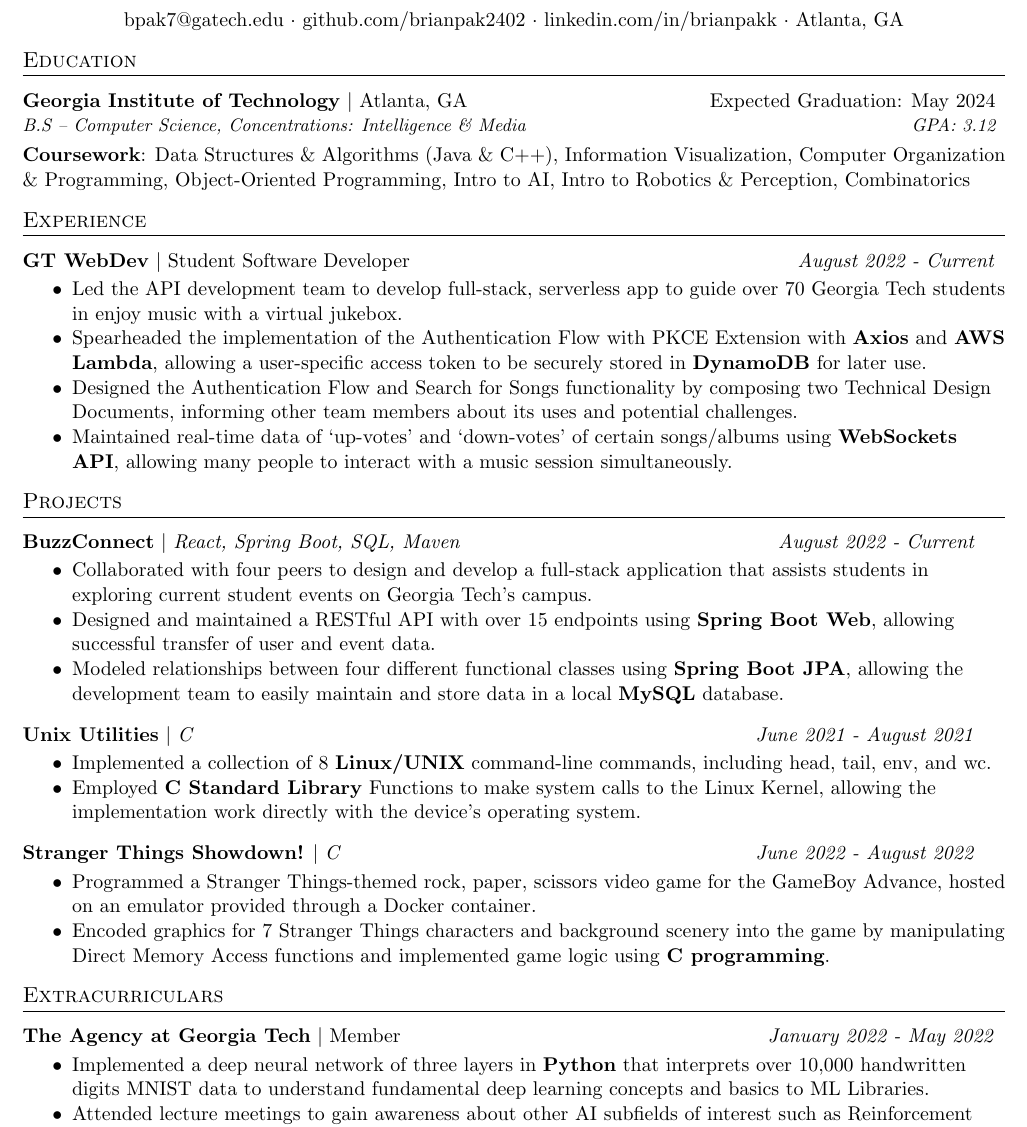
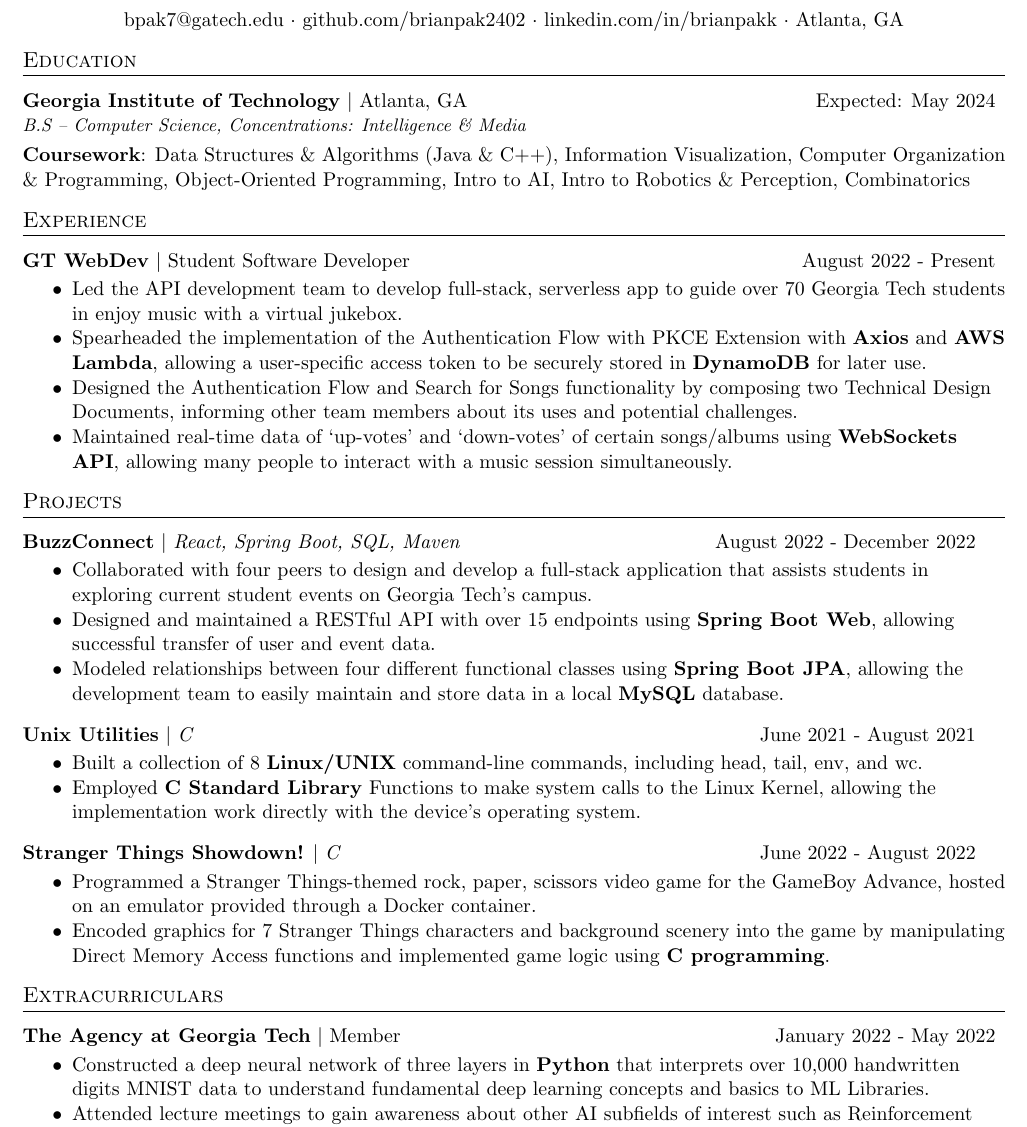
Before and after one commit to brianpak2402/Resume, a LaTeX CV (Pak_Brian_Resume.tex): part of the page, cut so that both start at the same text. Compiled offline with pdfLaTeX.

Commit message:
12/2022 update

```diff
--- a/Pak_Brian_Resume.tex
+++ b/Pak_Brian_Resume.tex
@@ -60,13 +60,13 @@
 
 \newcommand{\resumeExperienceHeading}[3]{
     \begin{tabular*}{0.99\textwidth}[t]{l@{\extracolsep{\fill}}r}
-      \textbf{#1} $\vert$ {#2} & \textit{#3} \\
+      \textbf{#1} $\vert$ {#2} & {#3} \\
     \end{tabular*}\vspace{-3pt}
 }
 
 \newcommand{\resumeProjectHeading}[3]{
     \begin{tabular*}{0.97\textwidth}[t]{l@{\extracolsep{\fill}}r}
-      \textbf{#1} $\vert$ \textit{#2}  & \textit{#3}
+      \textbf{#1} $\vert$ \textit{#2}  & {#3}
     \end{tabular*}\vspace{-3pt}
 }
 
@@ -111,13 +111,13 @@
 %-----------EDUCATION-----------------
 \section{Education}
     \resumeEducationHeading
-      {Georgia Institute of Technology}{Atlanta, GA}{Expected Graduation: May 2024}
-      {B.S -- Computer Science, Concentrations: Intelligence \& Media}{GPA: 3.12\vspace{0.1cm}}
+      {Georgia Institute of Technology}{Atlanta, GA}{Expected: May 2024}
+      {B.S -- Computer Science, Concentrations: Intelligence \& Media}{\vspace{0.1cm}}
     \textbf{Coursework}{: Data Structures \& Algorithms (Java \& C++), Information Visualization, Computer Organization \& Programming, Object-Oriented Programming, Intro to AI, Intro to Robotics \& Perception, Combinatorics} \\
 
 %--------------EXPERIENCE---------------
 \section{Experience}
-  \resumeExperienceHeading{GT WebDev}{Student Software Developer}{August 2022 - Current}
+  \resumeExperienceHeading{GT WebDev}{Student Software Developer}{August 2022 - Present}
     \resumeItemListStart
       \item {Led the API development team to develop full-stack, serverless app to guide over 70 Georgia Tech students in enjoy music with a virtual jukebox.}
       \item {Spearheaded the implementation of the Authentication Flow with PKCE Extension with \textbf{Axios} and \textbf{AWS Lambda}, allowing a user-specific access token to be securely stored in \textbf{DynamoDB} for later use.}
@@ -127,7 +127,7 @@
 
 %-----------PROJECT EXPERIENCE-----------------
 \section{Projects}
-    \resumeProjectHeading{BuzzConnect}{React, Spring Boot, SQL, Maven}{August 2022 - Current}
+    \resumeProjectHeading{BuzzConnect}{React, Spring Boot, SQL, Maven}{August 2022 - December 2022}
       \resumeItemListStart
         \item {Collaborated with four peers to design and develop a full-stack application that assists students in exploring current student events on Georgia Tech's campus.}
         \item {Designed and maintained a RESTful API with over 15 endpoints using \textbf{Spring Boot Web}, allowing successful transfer of user and event data.}
@@ -136,7 +136,7 @@
 
     \resumeProjectHeading{Unix Utilities}{C}{June 2021 - August 2021}
       \resumeItemListStart
-        \item {Implemented a collection of 8 \textbf{Linux/UNIX} command-line commands, including head, tail, env, and wc.}
+        \item {Built a collection of 8 \textbf{Linux/UNIX} command-line commands, including head, tail, env, and wc.}
         \item {Employed \textbf{C Standard Library} Functions to make system calls to the Linux Kernel, allowing the implementation work directly with the device's operating system.}
       \resumeItemListEnd
 
@@ -150,7 +150,7 @@
 \section{Extracurriculars}
   \resumeExperienceHeading{The Agency at Georgia Tech}{Member}{January 2022 - May 2022}
     \resumeItemListStart
-      \item {Implemented a deep neural network of three layers in \textbf{Python} that interprets over 10,000 handwritten
+      \item {Constructed a deep neural network of three layers in \textbf{Python} that interprets over 10,000 handwritten
       digits MNIST data to understand fundamental deep learning concepts and basics to ML Libraries.}
       \item {Attended lecture meetings to gain awareness about other AI subfields of interest such as Reinforcement
       Learning, Machine Learning Theory, and Computer Vision.}
```
Also changed, not shown: Pak_Brian_Resume.pdf, 3 other files.
